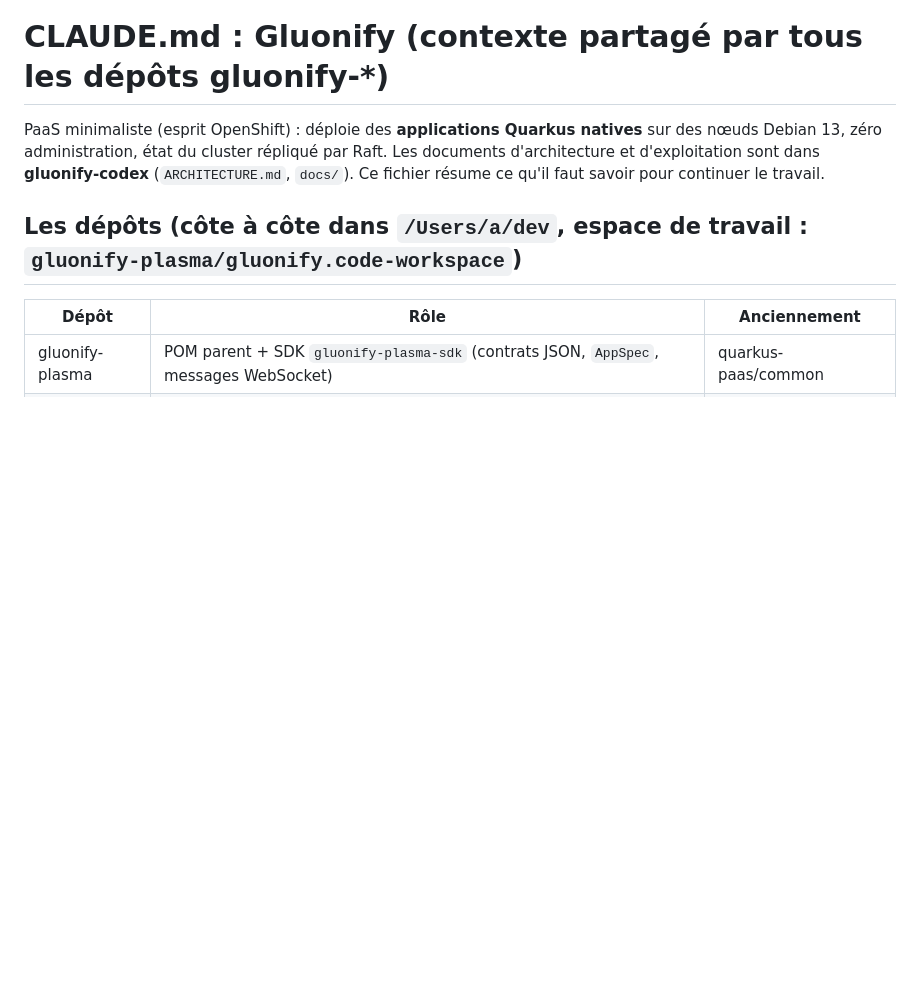
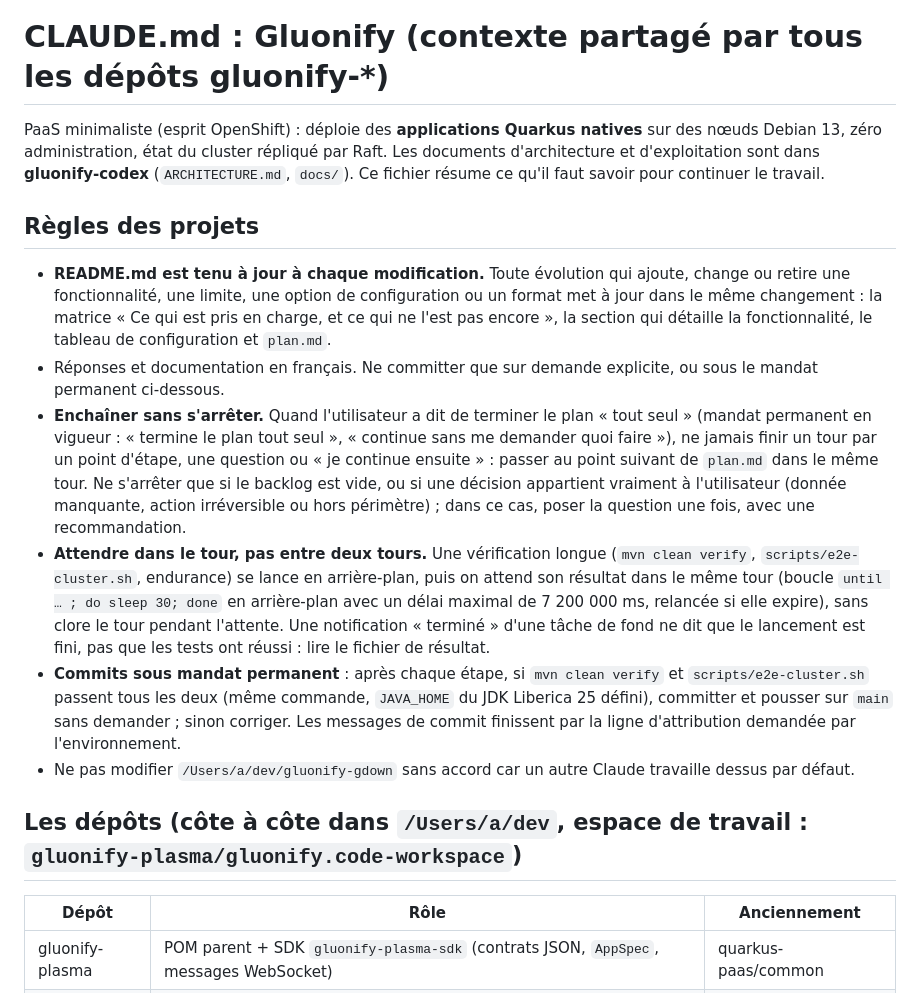
Before and after one commit to gluonify/gluonify-plasma, a Markdown page: CLAUDE.md, the part around the change. Drawn GitHub-style; blank space fills up the shorter version.

Commit message:
CLAUDE.md : consignes d'enchaînement, d'attente dans le tour et de commits sous mandat permanent
Co-Authored-By: Claude Sonnet 5.5 <noreply@anthropic.com>

```diff
--- a/CLAUDE.md
+++ b/CLAUDE.md
@@ -2,6 +2,22 @@
 
 PaaS minimaliste (esprit OpenShift) : déploie des **applications Quarkus natives** sur des nœuds Debian 13, zéro administration, état du cluster répliqué par Raft.
 Les documents d'architecture et d'exploitation sont dans **gluonify-codex** (`ARCHITECTURE.md`, `docs/`). Ce fichier résume ce qu'il faut savoir pour continuer le travail.
+
+## Règles des projets
+
+- **README.md est tenu à jour à chaque modification.** Toute évolution qui ajoute, change ou retire une fonctionnalité, une limite, une option de configuration ou un format met à jour dans le même
+  changement : la matrice « Ce qui est pris en charge, et ce qui ne l'est pas encore », la section qui détaille la fonctionnalité, le tableau de configuration et `plan.md`.
+- Réponses et documentation en français. Ne committer que sur demande explicite, ou sous le mandat permanent ci-dessous.
+- **Enchaîner sans s'arrêter.** Quand l'utilisateur a dit de terminer le plan « tout seul » (mandat permanent en vigueur : « termine le plan tout seul », « continue sans me demander quoi faire »), ne jamais finir un
+  tour par un point d'étape, une question ou « je continue ensuite » : passer au point suivant de `plan.md` dans le même tour. Ne s'arrêter que si le backlog est vide, ou si une décision appartient vraiment à
+  l'utilisateur (donnée manquante, action irréversible ou hors périmètre) ; dans ce cas, poser la question une fois, avec une recommandation.
+- **Attendre dans le tour, pas entre deux tours.** Une vérification longue (`mvn clean verify`, `scripts/e2e-cluster.sh`, endurance) se lance en arrière-plan, puis on attend son résultat dans le même tour
+  (boucle `until … ; do sleep 30; done` en arrière-plan avec un délai maximal de 7 200 000 ms, relancée si elle expire), sans clore le tour pendant l'attente. Une notification « terminé » d'une tâche de fond ne
+  dit que le lancement est fini, pas que les tests ont réussi : lire le fichier de résultat.
+- **Commits sous mandat permanent** : après chaque étape, si `mvn clean verify` et `scripts/e2e-cluster.sh` passent tous les deux (même commande, `JAVA_HOME` du JDK Liberica 25 défini), committer et pousser sur
+  `main` sans demander ; sinon corriger. Les messages de commit finissent par la ligne d'attribution demandée par l'environnement.
+- Ne pas modifier `/Users/a/dev/gluonify-gdown` sans accord car un autre Claude travaille dessus par défaut.
+
 
 ## Les dépôts (côte à côte dans `/Users/a/dev`, espace de travail : `gluonify-plasma/gluonify.code-workspace`)
 | Dépôt | Rôle | Anciennement |
```
